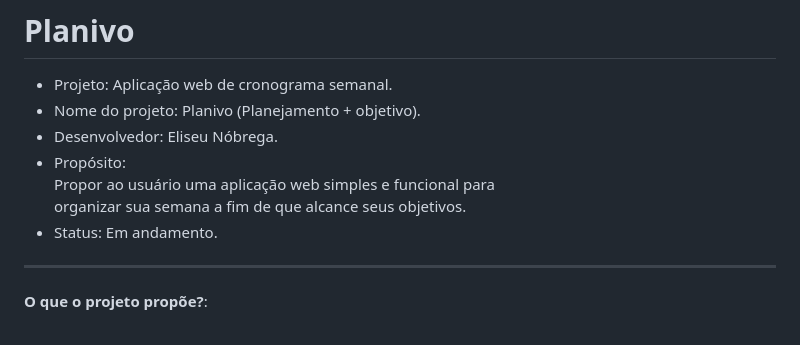
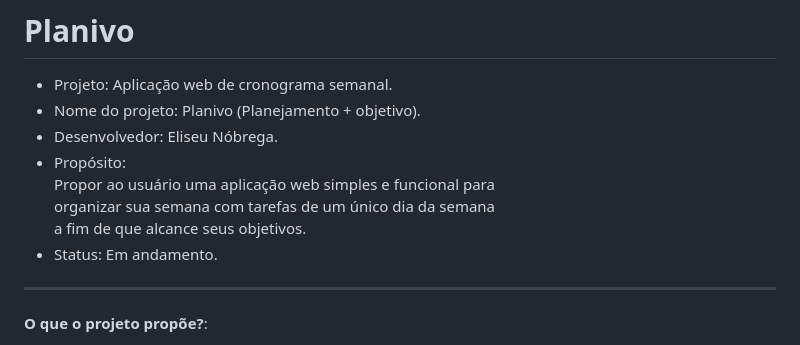
Before and after one commit to lzeunfa/Planivo, a Markdown page: README.md, the part around the change. Drawn GitHub-style.

```diff
--- a/README.md
+++ b/README.md
@@ -3,7 +3,7 @@
 * Nome do projeto: Planivo (Planejamento + objetivo).<br>
 * Desenvolvedor: Eliseu Nóbrega.<br>
 * Propósito:<br>
-Propor ao usuário uma aplicação web simples e funcional para <br> organizar sua semana a fim de que alcance seus objetivos.<br>
+Propor ao usuário uma aplicação web simples e funcional para <br> organizar sua semana com tarefas de um único dia da semana <br> a fim de que alcance seus objetivos.<br>
 * Status: Em andamento.
 
 ***
```
